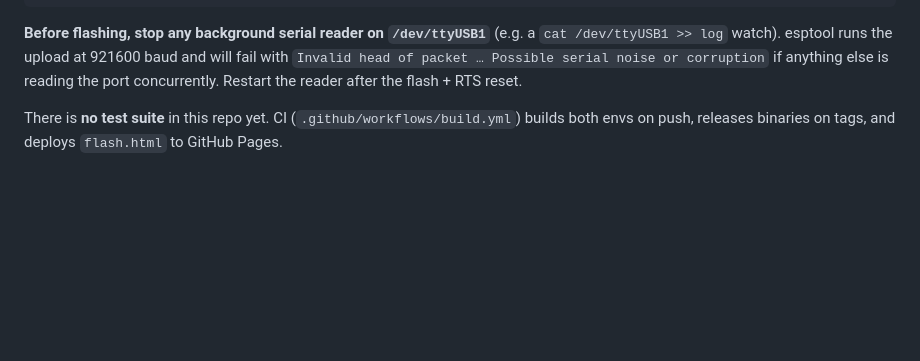
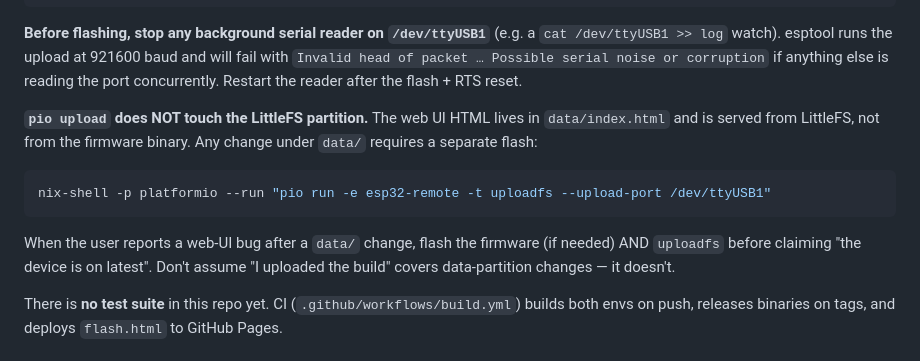
Before and after one commit to ben-kuhn/Remote-LDGControl, a Markdown page: CLAUDE.md, the part around the change. GitHub-like rendering; blank space fills up the shorter version.

Commit message:
CLAUDE.md: note that 'pio upload' does NOT touch the LittleFS partition
Bit by this today: web UI bug fixes in data/index.html appeared not
to take effect after a `pio run -t upload`, because that flashes only
the firmware (bootloader+partitions+app) — the LittleFS partition
that serves data/ requires a separate `pio run -t uploadfs`. Easy to
miss and easy to misdiagnose as "the build didn't take."

Spell it out so future-me reaches for uploadfs whenever data/ has
changed, and doesn't claim the device is on latest before checking.

Co-Authored-By: Claude Opus 4.7 <noreply@anthropic.com>

````diff
--- a/CLAUDE.md
+++ b/CLAUDE.md
@@ -33,6 +33,14 @@ nix-shell -p platformio --run "pio run -e esp32-remote -t upload --upload-port /
 ```
 
 **Before flashing, stop any background serial reader on `/dev/ttyUSB1`** (e.g. a `cat /dev/ttyUSB1 >> log` watch). esptool runs the upload at 921600 baud and will fail with `Invalid head of packet … Possible serial noise or corruption` if anything else is reading the port concurrently. Restart the reader after the flash + RTS reset.
+
+**`pio upload` does NOT touch the LittleFS partition.** The web UI HTML lives in `data/index.html` and is served from LittleFS, not from the firmware binary. Any change under `data/` requires a separate flash:
+
+```bash
+nix-shell -p platformio --run "pio run -e esp32-remote -t uploadfs --upload-port /dev/ttyUSB1"
+```
+
+When the user reports a web-UI bug after a `data/` change, flash the firmware (if needed) AND `uploadfs` before claiming "the device is on latest". Don't assume "I uploaded the build" covers data-partition changes — it doesn't.
 
 There is **no test suite** in this repo yet. CI (`.github/workflows/build.yml`) builds both envs on push, releases binaries on tags, and deploys `flash.html` to GitHub Pages.
 
````
